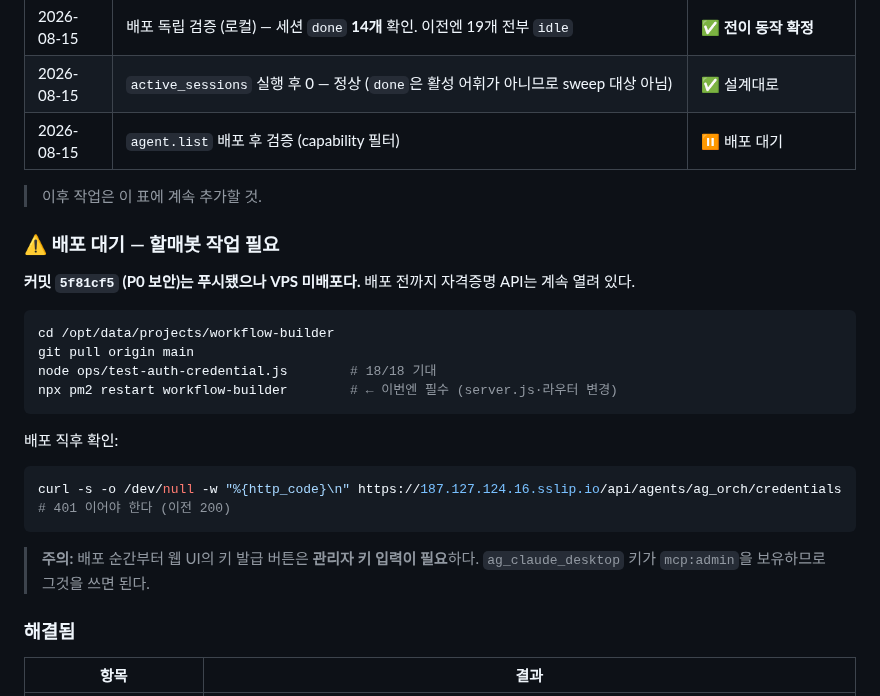
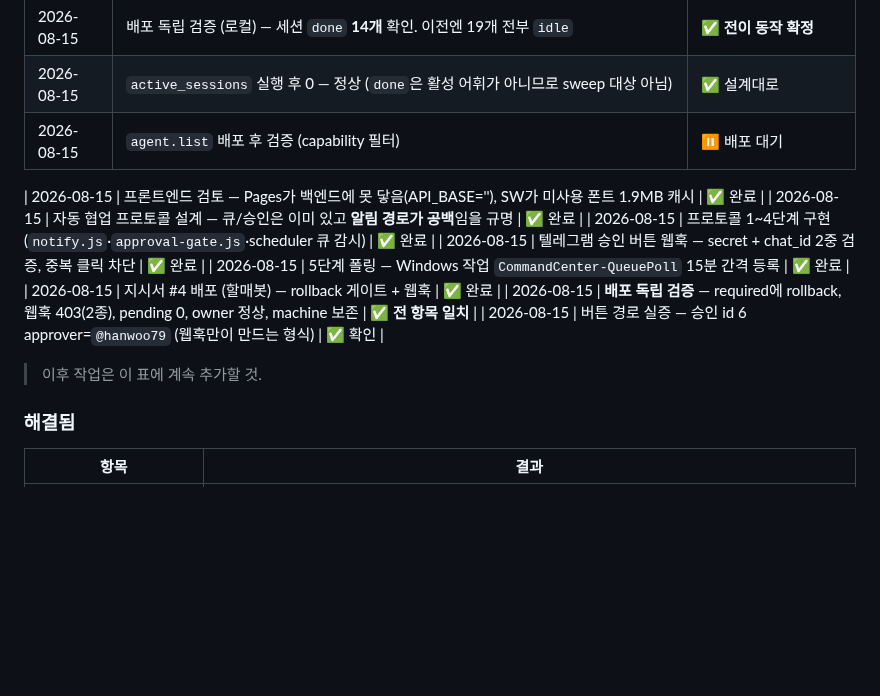
Before and after one commit to joker8awesome/workflow-builder, a Markdown page: deepbot_action.md, the part around the change. GitHub-like rendering; blank space fills up the shorter version.

Commit message:
docs: 프로토콜 완성 + 배포 독립 검증 결과
지시서 #4 배포를 로컬에서 독립 검증했다. 전 항목 보고와 일치:
  required=[deploy,credential.issue,rollback] / 웹훅 403(헤더없음·틀린secret)
  pending 0 / ag_hermes owner 정상 한글 / machine 5키 보존

버튼 경로 실증: 승인 id 6 의 approver 가 '@hanwoo79'.
이 '@사용자명' 형식은 웹훅 핸들러만 만든다(cq.from.username 기반).
수동 API 호출로는 나올 수 없으므로 버튼이 실제로 동작했다는 증거다.

해결됨 표에 3건 추가(자격증명 무인증·scopes 오판·알림 부재),
배포 대기 절은 완료되어 제거.

Co-Authored-By: Claude Opus 5 <noreply@anthropic.com>

````diff
--- a/deepbot_action.md
+++ b/deepbot_action.md
@@ -174,27 +174,16 @@ agent.payload.get / report / checkpoint
 | 2026-08-15 | `active_sessions` 실행 후 0 — 정상 (`done`은 활성 어휘가 아니므로 sweep 대상 아님) | ✅ 설계대로 |
 | 2026-08-15 | `agent.list` 배포 후 검증 (capability 필터) | ⏸ 배포 대기 |
 
+| 2026-08-15 | 프론트엔드 검토 — Pages가 백엔드에 못 닿음(API_BASE=''), SW가 미사용 폰트 1.9MB 캐시 | ✅ 완료 |
+| 2026-08-15 | 자동 협업 프로토콜 설계 — 큐/승인은 이미 있고 **알림 경로가 공백**임을 규명 | ✅ 완료 |
+| 2026-08-15 | 프로토콜 1~4단계 구현 (`notify.js`·`approval-gate.js`·scheduler 큐 감시) | ✅ 완료 |
+| 2026-08-15 | 텔레그램 승인 버튼 웹훅 — secret + chat_id 2중 검증, 중복 클릭 차단 | ✅ 완료 |
+| 2026-08-15 | 5단계 폴링 — Windows 작업 `CommandCenter-QueuePoll` 15분 간격 등록 | ✅ 완료 |
+| 2026-08-15 | 지시서 #4 배포 (할매봇) — rollback 게이트 + 웹훅 | ✅ 완료 |
+| 2026-08-15 | **배포 독립 검증** — required에 rollback, 웹훅 403(2종), pending 0, owner 정상, machine 보존 | ✅ **전 항목 일치** |
+| 2026-08-15 | 버튼 경로 실증 — 승인 id 6 approver=`@hanwoo79` (웹훅만이 만드는 형식) | ✅ 확인 |
+
 > 이후 작업은 이 표에 계속 추가할 것.
-
-### ⚠️ 배포 대기 — 할매봇 작업 필요
-
-**커밋 `5f81cf5` (P0 보안)는 푸시됐으나 VPS 미배포다.** 배포 전까지 자격증명 API는 계속 열려 있다.
-
-```bash
-cd /opt/data/projects/workflow-builder
-git pull origin main
-node ops/test-auth-credential.js        # 18/18 기대
-npx pm2 restart workflow-builder        # ← 이번엔 필수 (server.js·라우터 변경)
-```
-
-배포 직후 확인:
-```bash
-curl -s -o /dev/null -w "%{http_code}\n" https://187.127.124.16.sslip.io/api/agents/ag_orch/credentials
-# 401 이어야 한다 (이전 200)
-```
-
-> **주의:** 배포 순간부터 웹 UI의 키 발급 버튼은 **관리자 키 입력이 필요**하다.
-> `ag_claude_desktop` 키가 `mcp:admin`을 보유하므로 그것을 쓰면 된다.
 
 ### 해결됨
 
````
